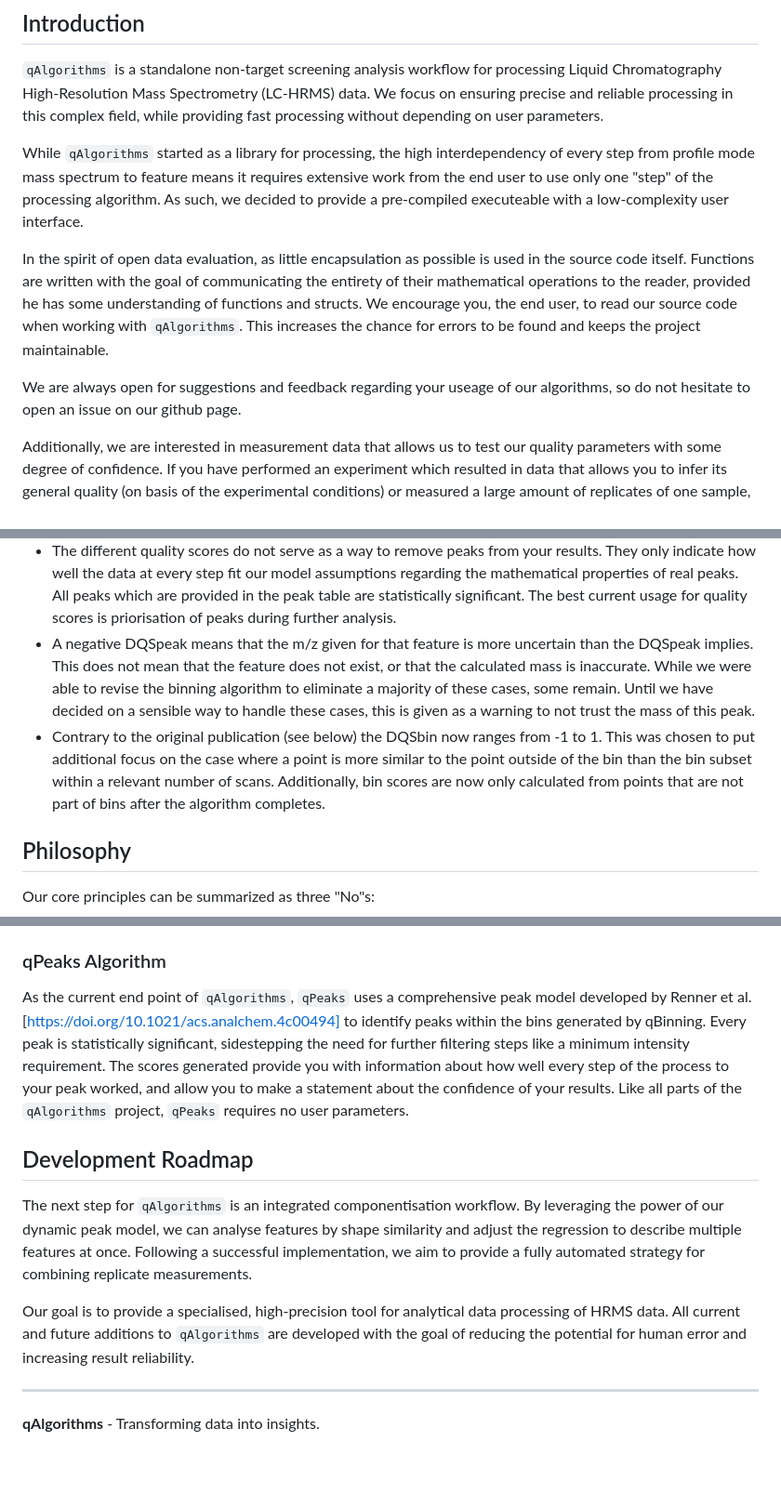
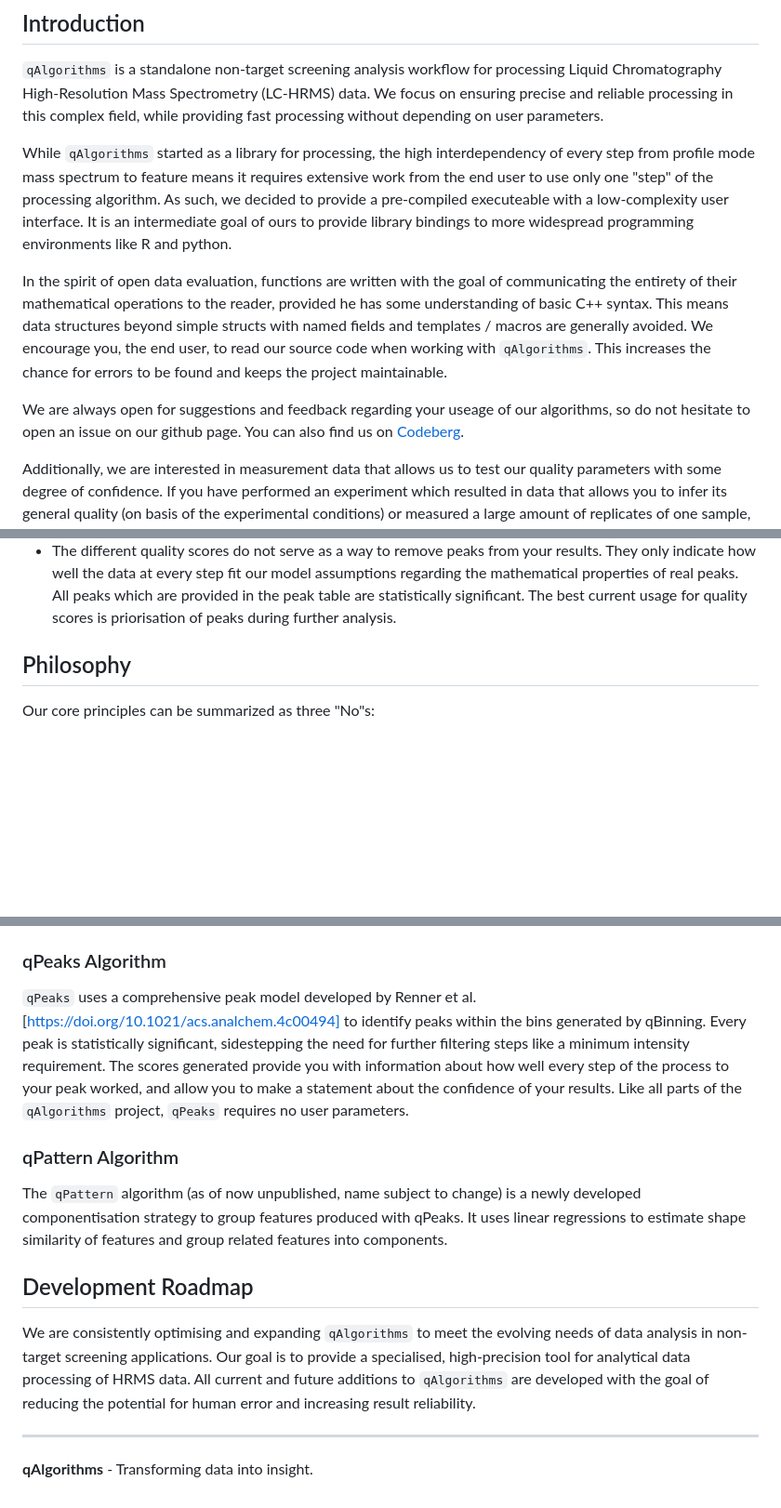
Before and after one commit to odea-project/qAlgorithms, a Markdown page: README.md, 3 parts joined by grey strips. Shown: that part at 93% size. Drawn GitHub-style; blank space fills up the shorter version.

```diff
--- a/README.md
+++ b/README.md
@@ -7,16 +7,17 @@ in this complex field, while providing fast processing without depending on user
 While `qAlgorithms` started as a library for processing, the high interdependency of every
 step from profile mode mass spectrum to feature means it requires extensive work from the
 end user to use only one "step" of the processing algorithm. As such, we decided to provide
-a pre-compiled executeable with a low-complexity user interface.
+a pre-compiled executeable with a low-complexity user interface. It is an intermediate goal of
+ours to provide library bindings to more widespread programming environments like R and python.
 
-In the spirit of open data evaluation, as little encapsulation as possible is used in the
-source code itself. Functions are written with the goal of communicating the entirety of
-their mathematical operations to the reader, provided he has some understanding of functions and structs.
+In the spirit of open data evaluation, functions are written with the goal of communicating the entirety of
+their mathematical operations to the reader, provided he has some understanding of basic C++ syntax.
+This means data structures beyond simple structs with named fields and templates / macros are generally avoided.
 We encourage you, the end user, to read our source code when working with `qAlgorithms`. This
 increases the chance for errors to be found and keeps the project maintainable.
 
 We are always open for suggestions and feedback regarding your useage of our algorithms,
-so do not hesitate to open an issue on our github page.
+so do not hesitate to open an issue on our github page. You can also find us on [Codeberg](https://codeberg.org/ODEA-Project/qAlgorithms).
 
 Additionally, we are interested in measurement data that allows us to test our quality
 parameters with some degree of confidence. If you have performed an experiment which
@@ -100,16 +102,6 @@ Some things to keep in mind:
   All peaks which are provided in the peak table are statistically significant.
   The best current usage for quality scores is priorisation of peaks
   during further analysis.
-* A negative DQSpeak means that the m/z given for that feature is more uncertain than the DQSpeak
-  implies. This does not mean that the feature does not exist, or that the calculated
-  mass is inaccurate. While we were able to revise the binning algorithm to eliminate a majority
-  of these cases, some remain. Until we have decided on a sensible way to handle these cases, this is given
-  as a warning to not trust the mass of this peak.
-* Contrary to the original publication (see below) the DQSbin now ranges from -1 to 1. This was
-  chosen to put additional focus on the case where a point is more similar to the point outside of
-  the bin than the bin subset within a relevant number of scans. Additionally, bin scores are now only
-  calculated from points that are not part of bins after the algorithm completes.
-
 
 ## Philosophy
 Our core principles can be summarized as three "No"s:
@@ -170,7 +162,7 @@ The function fitted to the simulated data has also been changed to provide even
 For details on the implementation, refer to `src/qalgorithms_qbin.cpp`.
 
 ### qPeaks Algorithm
-As the current end point of `qAlgorithms`, `qPeaks` uses a comprehensive peak model
+`qPeaks` uses a comprehensive peak model
 developed by Renner et al. [https://doi.org/10.1021/acs.analchem.4c00494] to
 identify peaks within the bins generated by qBinning. Every peak is statistically
 significant, sidestepping the need for further filtering steps like a minimum
@@ -179,16 +171,19 @@ how well every step of the process to your peak worked, and allow you to make
 a statement about the confidence of your results. Like all parts of the `qAlgorithms`
 project, `qPeaks` requires no user parameters.
 
+### qPattern Algorithm
+The `qPattern` algorithm (as of now unpublished, name subject to change) is a newly
+developed componentisation strategy to group features produced with qPeaks. It uses
+linear regressions to estimate shape similarity of features and group related features
+into components.
+
 ## Development Roadmap
-The next step for `qAlgorithms` is an integrated componentisation workflow. By leveraging the power of
-our dynamic peak model, we can analyse features by shape similarity and adjust the regression to describe
-multiple features at once. Following a successful implementation, we aim to provide a fully automated
-strategy for combining replicate measurements.
-
+We are consistently optimising and expanding `qAlgorithms` to meet the evolving needs of data analysis
+in non-target screening applications.
 Our goal is to provide a specialised, high-precision tool for analytical data processing
 of HRMS data. All current and future additions to `qAlgorithms` are developed with the goal of reducing
 the potential for human error and increasing result reliability.
 
 ---
 
-**qAlgorithms** - Transforming data into insights.
+**qAlgorithms** - Transforming data into insight.
```
Also changed, not shown: other parts of README.md (+2 -1 lines).
